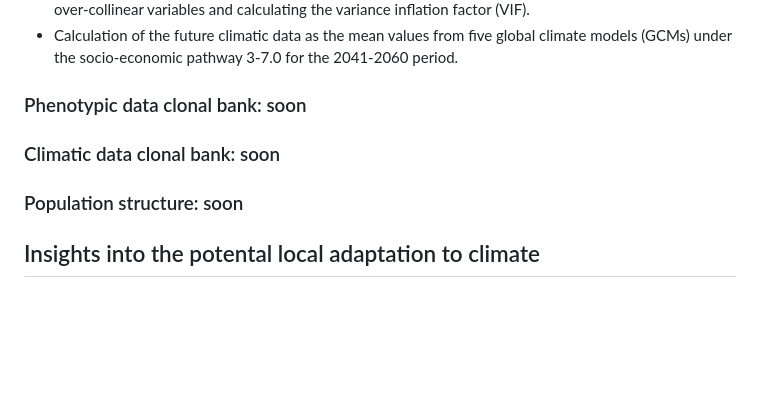
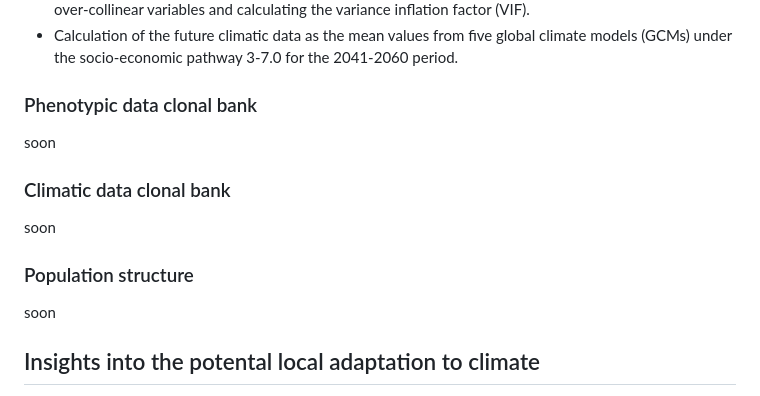
Before and after one commit to Thomas-Francisco/Genomic-signatures-of-mal-adaptation-to-climate-in-English-Yew, a Markdown page: README.md, the part around the change. Rendered like a GitHub page; blank space fills up the shorter version.

```diff
--- a/README.md
+++ b/README.md
@@ -22,11 +22,17 @@ Genomic and climatic data for the range-wide populations were formatted to perfo
 - Identification of the main climatic drivers in our dataset by : pre-selecting the climatic variables, identifying the most important variables to explain the genomic variation using OrdiR2step, removing over-collinear variables and calculating the variance inflation factor (VIF).
 - Calculation of the future climatic data as the mean values from five global climate models (GCMs) under the socio-economic pathway 3-7.0 for the 2041-2060 period.
 
-### Phenotypic data clonal bank: soon
+### Phenotypic data clonal bank
 
-### Climatic data clonal bank: soon
+soon
 
-### Population structure: soon
+### Climatic data clonal bank
+
+soon
+
+### Population structure
+
+soon
 
 ## Insights into the potental local adaptation to climate
 
```
